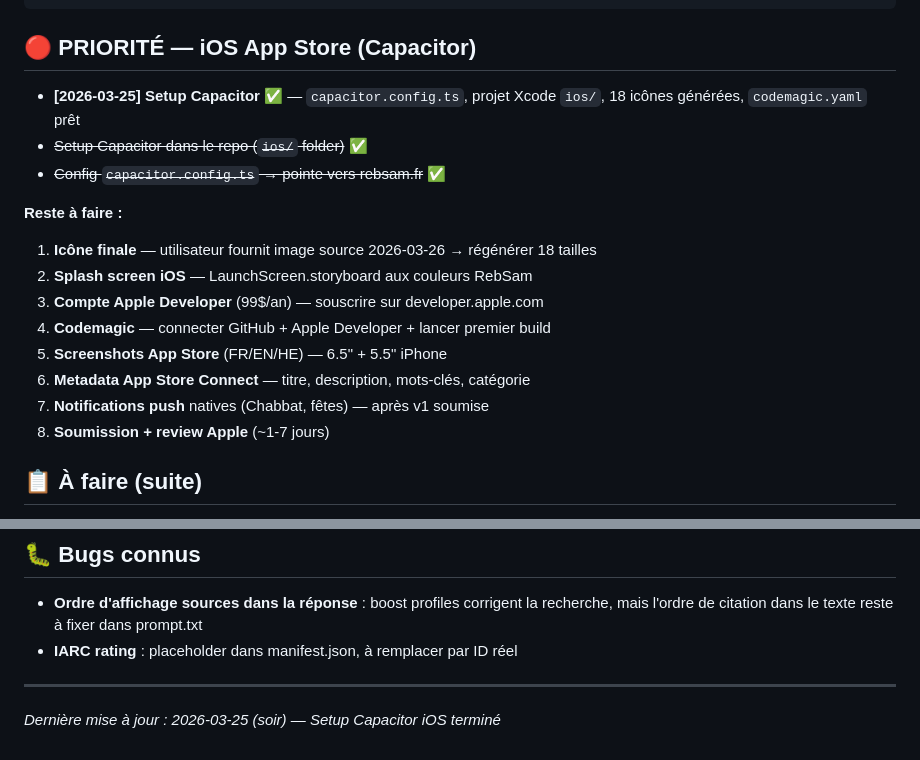
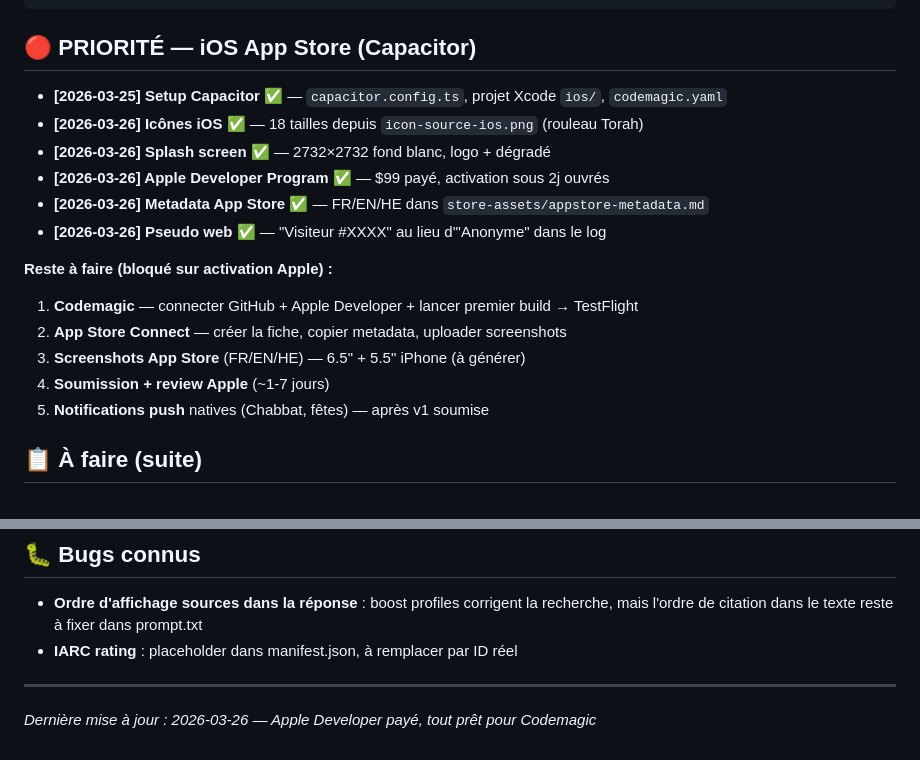
Before and after one commit to gityoni/rebsam.github.io, a Markdown page: TASKS.md, 2 parts joined by grey strips. Drawn GitHub-style.

````diff
--- a/TASKS.md
+++ b/TASKS.md
@@ -52,19 +52,19 @@ INTERDIT : citer un ouvrage thématique moderne si une source primaire couvre le
 ```
 
 ## 🔴 PRIORITÉ — iOS App Store (Capacitor)
-- **[2026-03-25] Setup Capacitor** ✅ — `capacitor.config.ts`, projet Xcode `ios/`, 18 icônes générées, `codemagic.yaml` prêt
-- ~~Setup Capacitor dans le repo (`ios/` folder)~~ ✅
-- ~~Config `capacitor.config.ts` → pointe vers rebsam.fr~~ ✅
+- **[2026-03-25] Setup Capacitor** ✅ — `capacitor.config.ts`, projet Xcode `ios/`, `codemagic.yaml`
+- **[2026-03-26] Icônes iOS** ✅ — 18 tailles depuis `icon-source-ios.png` (rouleau Torah)
+- **[2026-03-26] Splash screen** ✅ — 2732×2732 fond blanc, logo + dégradé
+- **[2026-03-26] Apple Developer Program** ✅ — $99 payé, activation sous 2j ouvrés
+- **[2026-03-26] Metadata App Store** ✅ — FR/EN/HE dans `store-assets/appstore-metadata.md`
+- **[2026-03-26] Pseudo web** ✅ — "Visiteur #XXXX" au lieu d'"Anonyme" dans le log
 
-**Reste à faire :**
-1. **Icône finale** — utilisateur fournit image source 2026-03-26 → régénérer 18 tailles
-2. **Splash screen iOS** — LaunchScreen.storyboard aux couleurs RebSam
-3. **Compte Apple Developer** (99$/an) — souscrire sur developer.apple.com
-4. **Codemagic** — connecter GitHub + Apple Developer + lancer premier build
-5. **Screenshots App Store** (FR/EN/HE) — 6.5" + 5.5" iPhone
-6. **Metadata App Store Connect** — titre, description, mots-clés, catégorie
-7. **Notifications push** natives (Chabbat, fêtes) — après v1 soumise
-8. **Soumission + review Apple** (~1-7 jours)
+**Reste à faire (bloqué sur activation Apple) :**
+1. **Codemagic** — connecter GitHub + Apple Developer + lancer premier build → TestFlight
+2. **App Store Connect** — créer la fiche, copier metadata, uploader screenshots
+3. **Screenshots App Store** (FR/EN/HE) — 6.5" + 5.5" iPhone (à générer)
+4. **Soumission + review Apple** (~1-7 jours)
+5. **Notifications push** natives (Chabbat, fêtes) — après v1 soumise
 
 ## 📋 À faire (suite)
 
@@ -81,4 +81,4 @@ INTERDIT : citer un ouvrage thématique moderne si une source primaire couvre le
 - **IARC rating** : placeholder dans manifest.json, à remplacer par ID réel
 
 ---
-*Dernière mise à jour : 2026-03-25 (soir) — Setup Capacitor iOS terminé*
+*Dernière mise à jour : 2026-03-26 — Apple Developer payé, tout prêt pour Codemagic*
````
Also changed, not shown: store-assets/appstore-metadata.md (added, +121 -0 lines).
